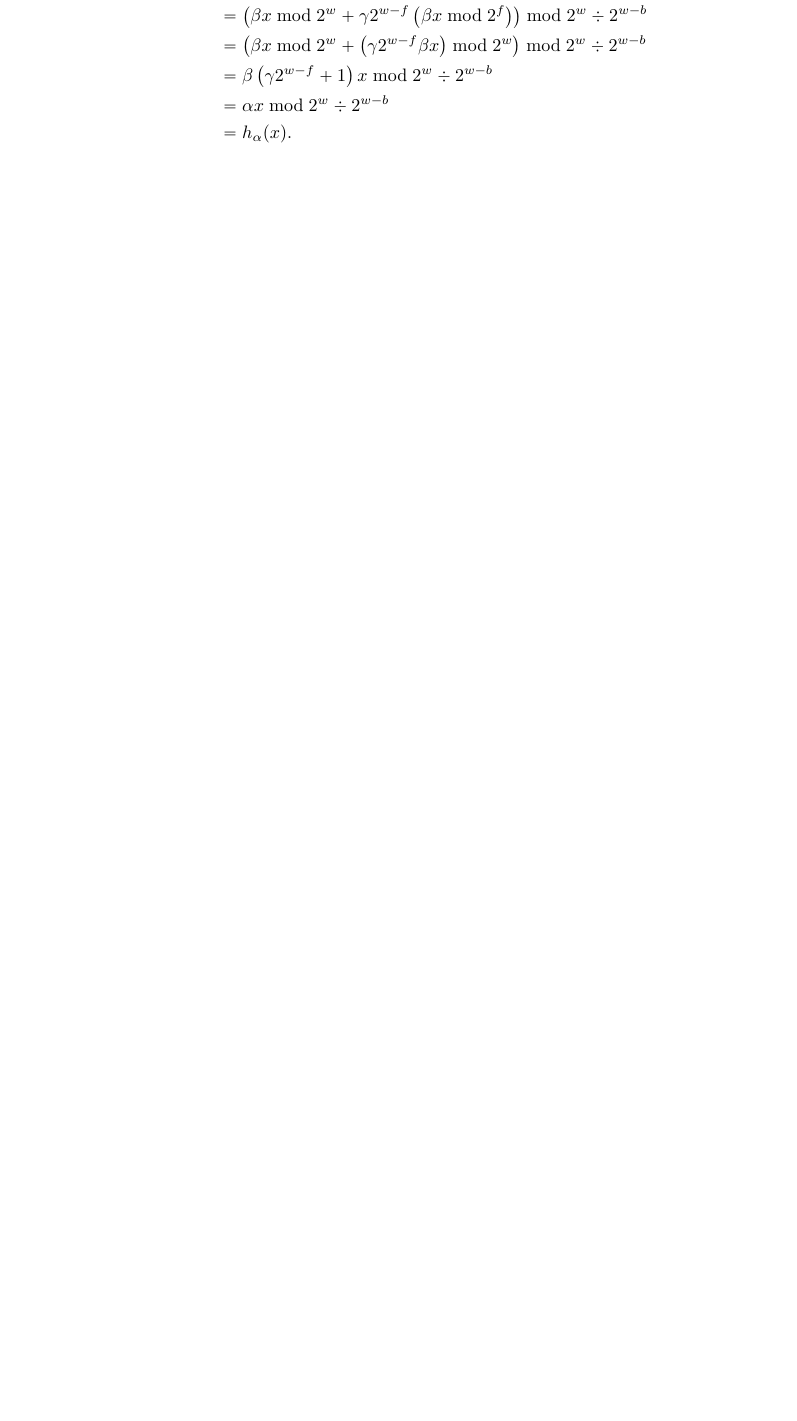
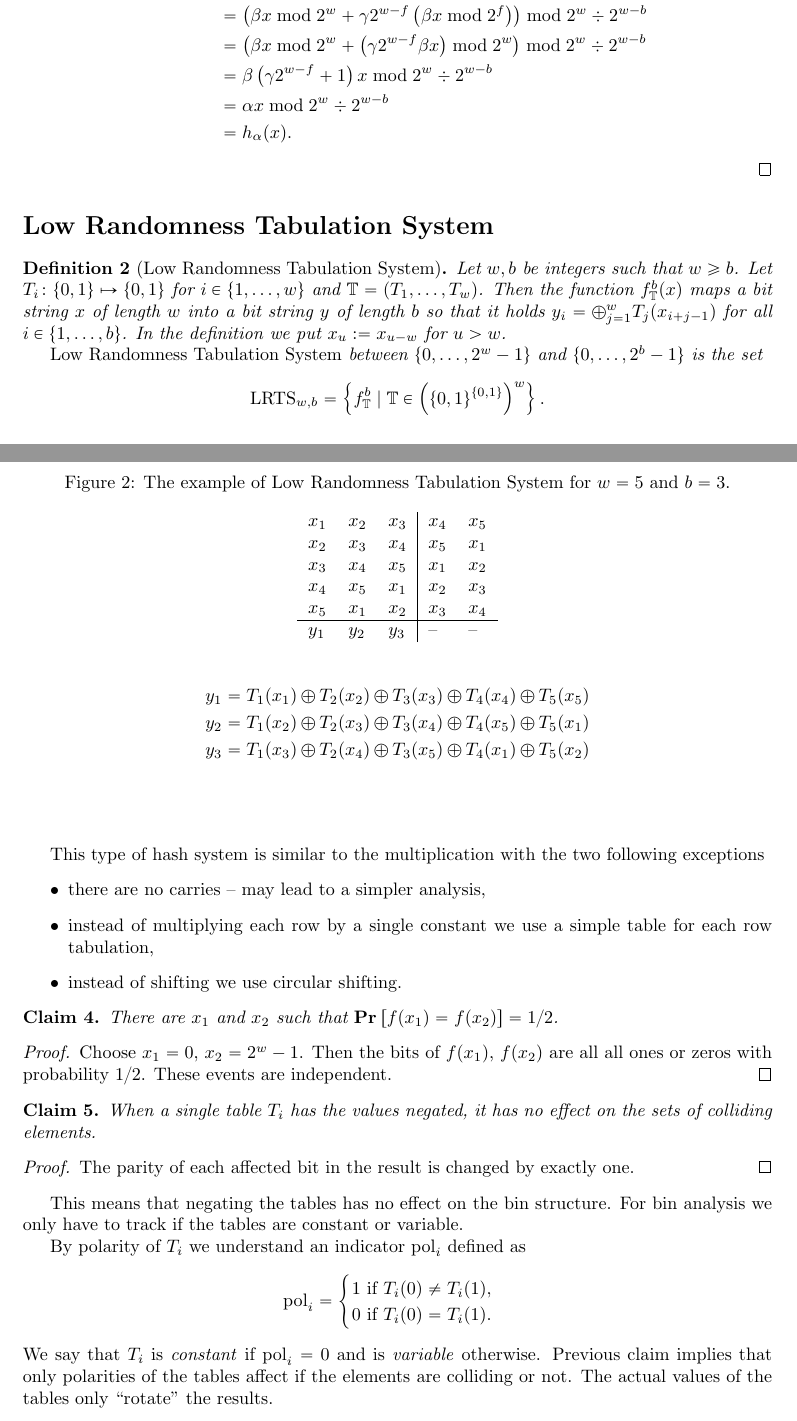
Before and after one commit to babky/hashing, a LaTeX paper (hashing/simple_linear_functions/slf-int.tex): part of page 11 of 12 before the commit and two parts of pages 11 and 12 of 13 after it, the two joined at a grey line, cut so that both start at the same text, the shorter picture padded with empty space. Compiled offline with pdfLaTeX.

Commit message:
Add text about low randomness tabulation system

```diff
--- a/hashing/simple_linear_functions/slf-int.tex
+++ b/hashing/simple_linear_functions/slf-int.tex
@@ -631,3 +631,73 @@ j_\gamma(i_\beta(x)) & = \left(x_f + \gamma t_f\right) \bmod 2^b \\
 \end{align*}
 \end{proof}
 
+\section*{Low Randomness Tabulation System}
+
+\begin{definition}[Low Randomness Tabulation System]
+Let $w, b$ be integers such that $w \geq b$.
+Let $T_i\colon \{0, 1\} \mapsto \{0, 1\}$ for $i \in \{1, \dots, w\}$ and $\mathbb{T} = (T_1, \dots, T_w)$.
+Then the function $f_\mathbb{T}^b (x)$ maps a bit string $x$ of length $w$ into a bit string $y$ of length $b$ so that it holds $y_i = \oplus_{j=1}^{w} T_j(x_{i + j - 1}) $ for all $i \in \{1, \dots, b\}$.
+In the definition we put $x_{u} := x_{u - w}$ for $u > w$.
+
+\emph{Low Randomness Tabulation System} between $\{0, \dots, 2^w - 1\}$ and $\{0, \dots, 2^b - 1\}$ is the set \[\operatorname{LRTS}_{w, b} = \left\{f_\mathbb{T}^b \mid \mathbb{T} \in \left( \{0, 1\}^{\{0, 1\}} \right)^w\right\}.\]
+\end{definition}
+
+\begin{figure}[ht]
+\caption{The example of Low Randomness Tabulation System for $w = 5$ and $b = 3$.}
+\begin{center}
+\begin{tabular}{l l l | l l}
+$x_1$ & $x_2$ & $x_3$ & $x_4$ & $x_5$ \\
+$x_2$ & $x_3$ & $x_4$ & $x_5$ & $x_1$ \\
+$x_3$ & $x_4$ & $x_5$ & $x_1$ & $x_2$ \\
+$x_4$ & $x_5$ & $x_1$ & $x_2$ & $x_3$ \\
+$x_5$ & $x_1$ & $x_2$ & $x_3$ & $x_4$ \\
+\hline
+$y_1$ & $y_2$ & $y_3$ & -- &  --
+\end{tabular}
+\end{center}
+
+\begin{align*}
+y_1 = T_1(x_1) \oplus T_2(x_2) \oplus T_3(x_3) \oplus T_4(x_4) \oplus T_5(x_5) \\
+y_2 = T_1(x_2) \oplus T_2(x_3) \oplus T_3(x_4) \oplus T_4(x_5) \oplus T_5(x_1) \\
+y_3 = T_1(x_3) \oplus T_2(x_4) \oplus T_3(x_5) \oplus T_4(x_1) \oplus T_5(x_2) \\
+\end{align*}
+\end{figure}
+
+This type of hash system is similar to the multiplication with the two following exceptions
+\begin{itemize}
+	\item there are no carries -- may lead to a simpler analysis,
+	\item instead of multiplying each row by a single constant we use a simple table for each row tabulation,
+	\item instead of shifting we use circular shifting.
+\end{itemize}
+
+\begin{claim}
+\label{claim-lrts-universality}
+ There are $x_1$ and $x_2$ such that $\prob{f(x_1) = f(x_2)} = 1/2$.
+\end{claim}
+\begin{proof}
+Choose $x_1 = 0$, $x_2 = 2^w - 1$. Then the bits of $f(x_1)$, $f(x_2)$ are all all ones or zeros with probability $1/2$. These events are independent.
+\end{proof}
+
+\begin{claim}
+When a single table $T_i$ has the values negated, it has no effect on the sets of colliding elements.
+\end{claim}
+\begin{proof}
+The parity of each affected bit in the result is changed by exactly one.
+\end{proof}
+This means that negating the tables has no effect on the bin structure.
+For bin analysis we only have to track if the tables are constant or variable.
+
+By polarity of $T_i$ we understand an indicator $\operatorname{pol}_i$ defined as
+\[
+\operatorname{pol}_i =
+	\begin{cases}
+		1 \mbox{ if } T_i(0) \neq T_i(1), \\
+		0 \mbox{ if } T_i(0) = T_i(1).
+	\end{cases}
+\]
+We say that $T_i$ is \emph{constant} if $\operatorname{pol}_i = 0$ and is \emph{variable} otherwise.
+Previous claim implies that only polarities of the tables affect if the elements are colliding or not.
+The actual values of the tables only ``rotate'' the results.
+
+\begin{claim}
+Let $x_1, x_2 \in \{0, \dots, 2^w - 1\}$ and $c = x_1 \oplus x_2$, i.e. c is the bitwise xor of the elements.
@@ -633,0 +717 @@ j_\gamma(i_\beta(x)) & = \left(x_f + \gamma t_f\right) \bmod 2^b \\
+\end{definition}
```
Also changed, not shown: hashing/simple_linear_functions/slf-int.tex (40 more changed lines).
